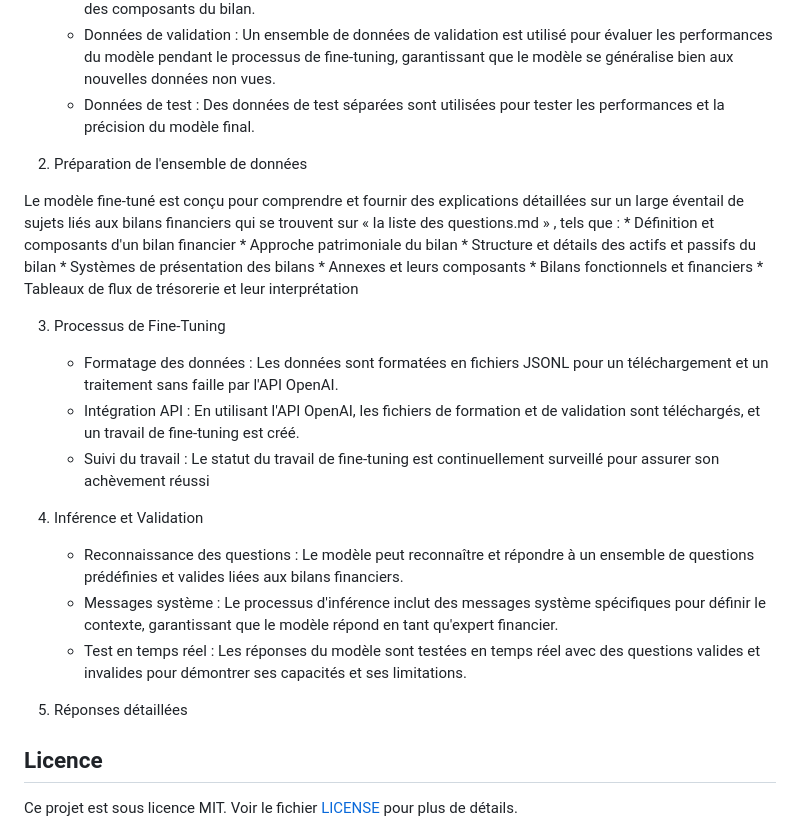
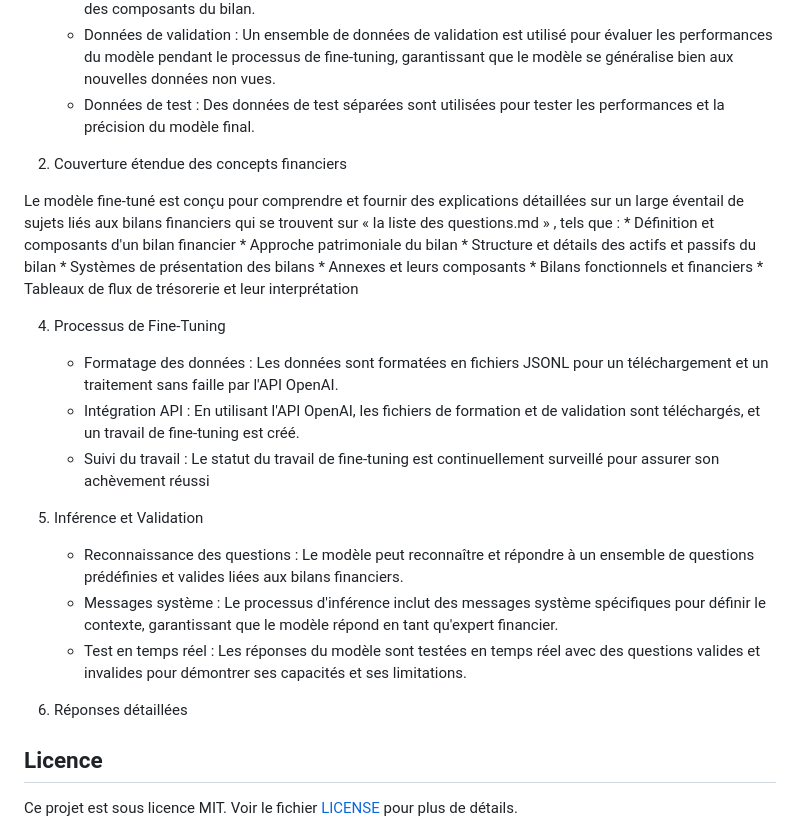
Before and after one commit to dioprawane/IA_Diagnostic_Comptable, a Markdown page: README.md, the part around the change. Drawn GitHub-style.

```diff
--- a/README.md
+++ b/README.md
@@ -86,7 +86,7 @@ se généralise bien aux nouvelles données non vues.
     * Données de test : Des données de test séparées sont utilisées pour tester les
 performances et la précision du modèle final.
 
-2. Préparation de l'ensemble de données
+2. Couverture étendue des concepts financiers
 
 Le modèle fine-tuné est conçu pour comprendre et fournir des explications détaillées sur un
 large éventail de sujets liés aux bilans financiers qui se trouvent sur « la liste des
@@ -99,7 +99,7 @@ questions.md » , tels que :
     * Bilans fonctionnels et financiers
     * Tableaux de flux de trésorerie et leur interprétation
 
-3. Processus de Fine-Tuning
+4. Processus de Fine-Tuning
     * Formatage des données : Les données sont formatées en fichiers JSONL pour un
 téléchargement et un traitement sans faille par l'API OpenAI.
    * Intégration API : En utilisant l'API OpenAI, les fichiers de formation et de validation sont
@@ -107,7 +107,7 @@ téléchargés, et un travail de fine-tuning est créé.
    * Suivi du travail : Le statut du travail de fine-tuning est continuellement surveillé pour
 assurer son achèvement réussi
 
-4. Inférence et Validation
+5. Inférence et Validation
     * Reconnaissance des questions : Le modèle peut reconnaître et répondre à un ensemble
 de questions prédéfinies et valides liées aux bilans financiers.
     * Messages système : Le processus d'inférence inclut des messages système spécifiques
@@ -115,7 +115,7 @@ pour définir le contexte, garantissant que le modèle répond en tant qu'expert
     * Test en temps réel : Les réponses du modèle sont testées en temps réel avec des
 questions valides et invalides pour démontrer ses capacités et ses limitations.
 
-5. Réponses détaillées
+6. Réponses détaillées
 
 ## Licence
 
```
